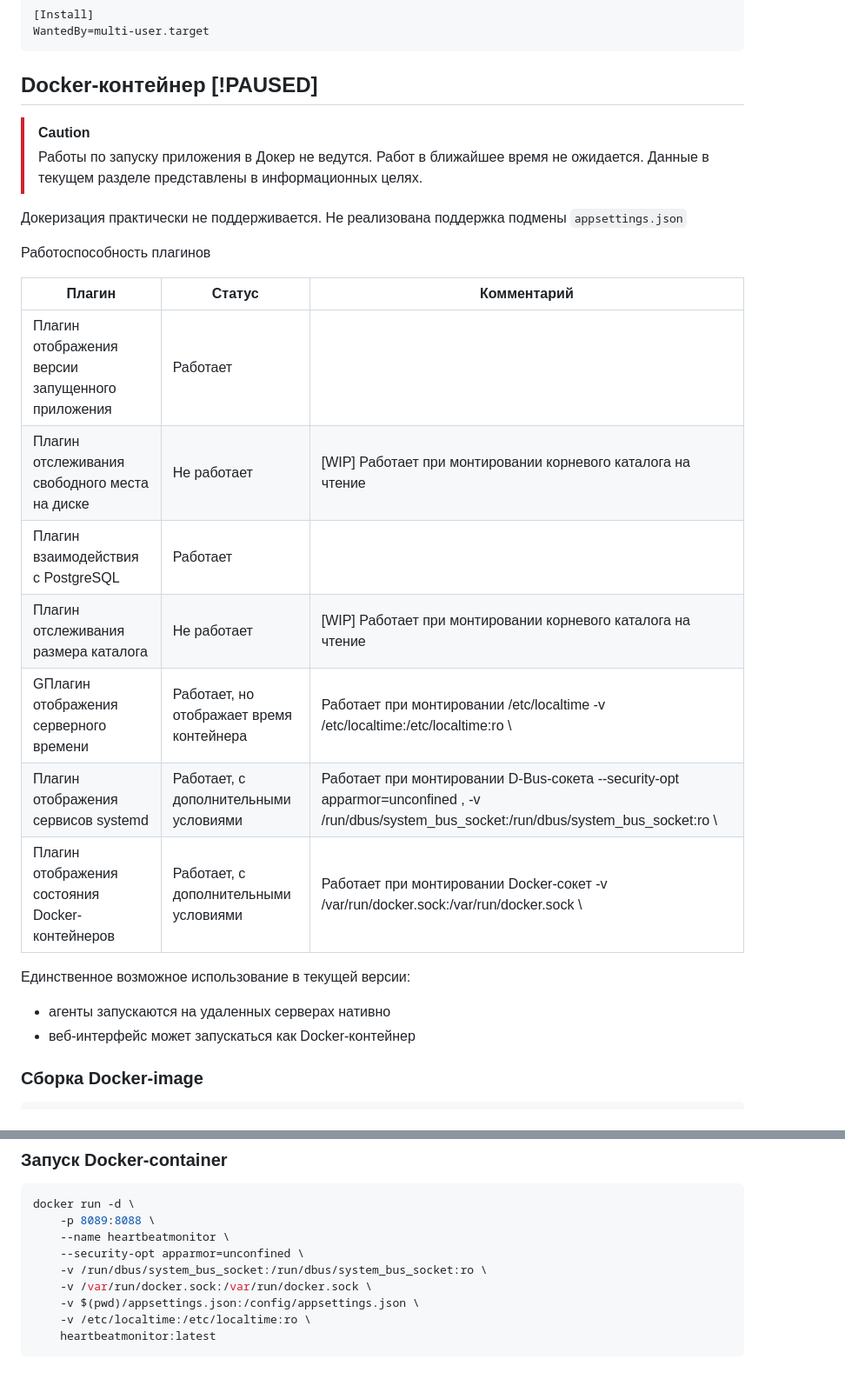
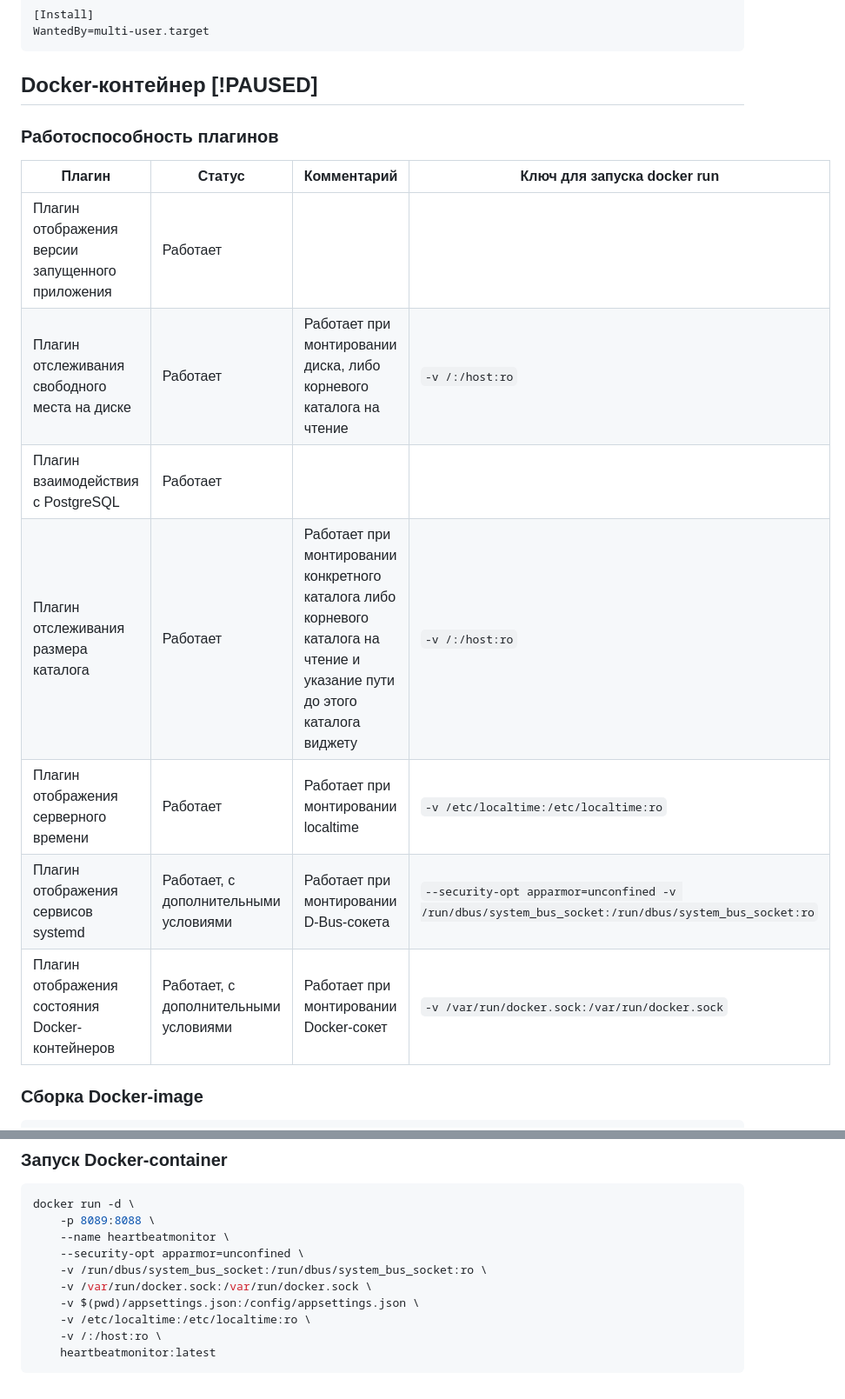
Before and after one commit to BlackScreenCommunity/HeartbeatMonitor, a Markdown page: README.MD, 2 parts joined by grey strips. Shown at 87% size. Drawn GitHub-style.

Commit message:
Описание как запустить полностью агент в докер

````diff
--- a/README.MD
+++ b/README.MD
@@ -78,32 +78,19 @@ WantedBy=multi-user.target
 
 ## Docker-контейнер [!PAUSED]
 
-> [!CAUTION]
-> Работы по запуску приложения в Докер не ведутся.
-> Работ в ближайшее время не ожидается.
-> Данные в текущем разделе представлены в информационных целях.
 
-Докеризация практически не поддерживается.
-Не реализована поддержка подмены `appsettings.json`
+### Работоспособность плагинов
 
-Работоспособность плагинов
+| Плагин                                           | Статус                                | Комментарий                                                                                                                | Ключ для запуска docker run                                                                        |
+| ------------------------------------------------ | ------------------------------------- | -------------------------------------------------------------------------------------------------------------------------- | -------------------------------------------------------------------------------------------------- |
+| Плагин отображения версии запущенного приложения | Работает                              |                                                                                                                            |                                                                                                    |
+| Плагин отслеживания свободного места на диске    | Работает                              | Работает при монтировании диска, либо корневого каталога на чтение                                                         | `-v /:/host:ro`                                                                                    |
+| Плагин взаимодействия с PostgreSQL               | Работает                              |                                                                                                                            |                                                                                                    |
+| Плагин отслеживания размера каталога             | Работает                              | Работает при монтировании конкретного каталога либо корневого каталога на чтение и указание пути до этого каталога виджету | `-v /:/host:ro`                                                                                    |
+| Плагин отображения серверного времени            | Работает                              | Работает при монтировании localtime                                                                                        | `-v /etc/localtime:/etc/localtime:ro`                                                              |
+| Плагин отображения сервисов systemd              | Работает, с дополнительными условиями | Работает при монтировании D-Bus-сокета                                                                                     | `--security-opt apparmor=unconfined -v /run/dbus/system_bus_socket:/run/dbus/system_bus_socket:ro` |
+| Плагин отображения состояния Docker-контейнеров  | Работает, с дополнительными условиями | Работает при монтировании Docker-сокет                                                                                     | `-v /var/run/docker.sock:/var/run/docker.sock`                                                     |
 
-
-
-| Плагин                                           | Статус                                   | Комментарий                                                  |
-| ------------------------------------------------ | ---------------------------------------- | ------------------------------------------------------------ |
-| Плагин отображения версии запущенного приложения | Работает                                 |                                                              |
-| Плагин отслеживания свободного места на диске    | Не работает                              | [WIP] Работает при монтировании корневого каталога на чтение |
-| Плагин взаимодействия с PostgreSQL               | Работает                                 |                                                              |
-| Плагин отслеживания размера каталога             | Не работает                              | [WIP] Работает при монтировании корневого каталога на чтение |
-| GПлагин отображения серверного времени           | Работает, но отображает время контейнера | Работает при монтировании /etc/localtime  -v /etc/localtime:/etc/localtime:ro \                                                   |
-| Плагин отображения сервисов systemd              | Работает, с дополнительными условиями    | Работает при монтировании D-Bus-сокета  --security-opt apparmor=unconfined \, -v /run/dbus/system_bus_socket:/run/dbus/system_bus_socket:ro \ |
-| Плагин отображения состояния Docker-контейнеров  | Работает, с дополнительными условиями    | Работает при монтировании Docker-сокет  -v /var/run/docker.sock:/var/run/docker.sock \                                                        |
-
-
-Единственное возможное использование в текущей версии:
-- агенты запускаются на удаленных серверах нативно
-- веб-интерфейс может запускаться как Docker-контейнер
 
 ### Сборка Docker-image
 
@@ -126,5 +113,6 @@ docker run -d \
     -v /var/run/docker.sock:/var/run/docker.sock \
     -v $(pwd)/appsettings.json:/config/appsettings.json \
     -v /etc/localtime:/etc/localtime:ro \
+    -v /:/host:ro \
     heartbeatmonitor:latest
 ```
````
